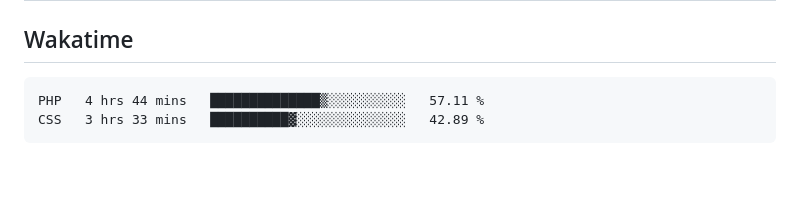
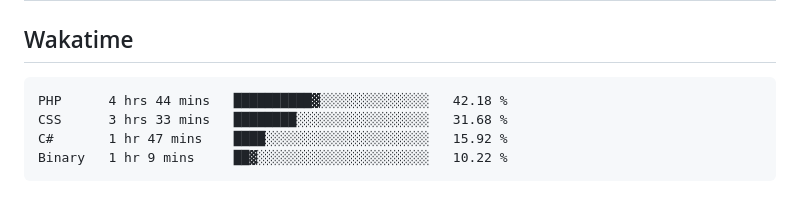
Before and after one commit to hoshewasheetape1018/WD-Finals, a Markdown page: readme.md, the part around the change. GitHub-like rendering; blank space fills up the shorter version.

Commit message:
Updated waka-readme graph with new metrics

````diff
--- a/readme.md
+++ b/readme.md
@@ -134,8 +134,10 @@ WD-ProjectName
 <!--START_SECTION:waka-->
 
 ```txt
-PHP   4 hrs 44 mins   ██████████████▒░░░░░░░░░░   57.11 %
-CSS   3 hrs 33 mins   ██████████▓░░░░░░░░░░░░░░   42.89 %
+PHP      4 hrs 44 mins   ██████████▓░░░░░░░░░░░░░░   42.18 %
+CSS      3 hrs 33 mins   ████████░░░░░░░░░░░░░░░░░   31.68 %
+C#       1 hr 47 mins    ████░░░░░░░░░░░░░░░░░░░░░   15.92 %
+Binary   1 hr 9 mins     ██▓░░░░░░░░░░░░░░░░░░░░░░   10.22 %
 ```
 
 <!--END_SECTION:waka-->
````
